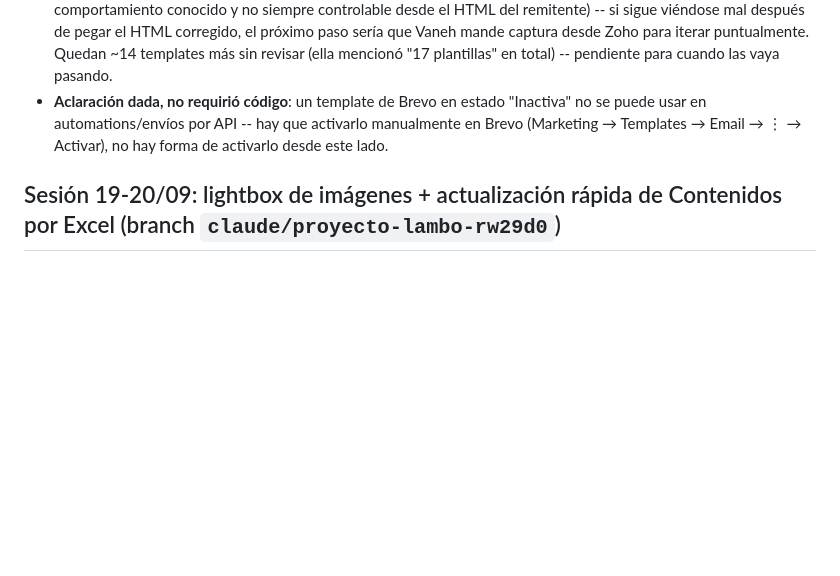
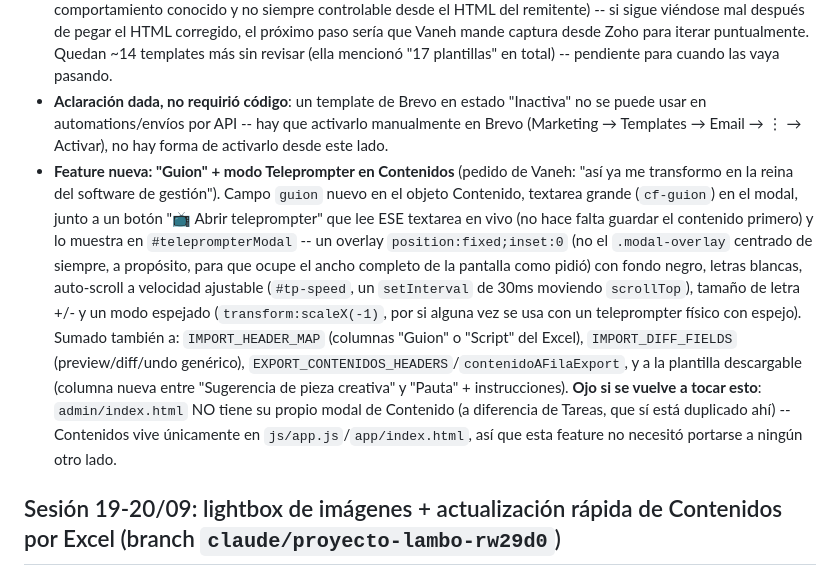
Before and after one commit to AquiVane/hub, a Markdown page: HANDOFF.md, the part around the change. Drawn GitHub-style; blank space fills up the shorter version.

Commit message:
HANDOFF: documentar feature Guiones + Teleprompter

```diff
--- a/HANDOFF.md
+++ b/HANDOFF.md
@@ -11,6 +11,7 @@ Actualizado: 2026-09-21. Léelo entero antes de tocar código o responder pregun
 - **Banco de Contenidos -- filtro por plataforma y por rango de fechas**: nuevo selector de plataforma (Instagram/Facebook/LinkedIn/Twitter-X/TikTok/YouTube/Sitio Web/Blog) + dos inputs de fecha (desde/hasta), todo arriba del agrupado por año/mes, combinable con el filtro Orgánico/Pauta que ya existía. Botón "Limpiar filtros" solo aparece si hay algo filtrado, con contador de resultados.
 - **3 templates de mail de Brevo corregidos por texto invisible en modo oscuro** (E01 "Tu auditoría está en camino", "Los 3 errores que veo en casi todas las auditorías", "De 16 a 100 millones. En 3 meses.") -- Zoho Mail (y Outlook.com) invierten automáticamente los colores de fondos oscuros con texto claro, ignorando `color-scheme`/`supported-color-schemes`, así que el texto blanco sobre el hero/footer navy se veía negro sobre navy (ilegible). **Estos templates NO viven en este repo -- viven en el editor de Brevo**, así que no hay nada que commitear: se entregaron 3 archivos HTML corregidos directo a Vaneh (clases semánticas `hero-bg`/`hero-label`/`hero-title`/`hero-name`/`hero-copy`/`footer-bg`/`footer-copy` reforzadas con `!important` tanto en `@media (prefers-color-scheme: dark)` como en los hooks específicos de Outlook.com `[data-ogsc]`/`[data-ogsb]`, más atributos `bgcolor` redundantes) para que las pegue en el editor de Brevo. **No se puede garantizar al 100% que esto resuelva el motor específico de Zoho** (confirmado por foros de la propia comunidad de Zoho que es un comportamiento conocido y no siempre controlable desde el HTML del remitente) -- si sigue viéndose mal después de pegar el HTML corregido, el próximo paso sería que Vaneh mande captura desde Zoho para iterar puntualmente. Quedan ~14 templates más sin revisar (ella mencionó "17 plantillas" en total) -- pendiente para cuando las vaya pasando.
 - **Aclaración dada, no requirió código**: un template de Brevo en estado "Inactiva" no se puede usar en automations/envíos por API -- hay que activarlo manualmente en Brevo (Marketing → Templates → Email → ⋮ → Activar), no hay forma de activarlo desde este lado.
+- **Feature nueva: "Guion" + modo Teleprompter en Contenidos** (pedido de Vaneh: "así ya me transformo en la reina del software de gestión"). Campo `guion` nuevo en el objeto Contenido, textarea grande (`cf-guion`) en el modal, junto a un botón "📺 Abrir teleprompter" que lee ESE textarea en vivo (no hace falta guardar el contenido primero) y lo muestra en `#teleprompterModal` -- un overlay `position:fixed;inset:0` (no el `.modal-overlay` centrado de siempre, a propósito, para que ocupe el ancho completo de la pantalla como pidió) con fondo negro, letras blancas, auto-scroll a velocidad ajustable (`#tp-speed`, un `setInterval` de 30ms moviendo `scrollTop`), tamaño de letra +/- y un modo espejado (`transform:scaleX(-1)`, por si alguna vez se usa con un teleprompter físico con espejo). Sumado también a: `IMPORT_HEADER_MAP` (columnas "Guion" o "Script" del Excel), `IMPORT_DIFF_FIELDS` (preview/diff/undo genérico), `EXPORT_CONTENIDOS_HEADERS`/`contenidoAFilaExport`, y a la plantilla descargable (columna nueva entre "Sugerencia de pieza creativa" y "Pauta" + instrucciones). **Ojo si se vuelve a tocar esto**: `admin/index.html` NO tiene su propio modal de Contenido (a diferencia de Tareas, que sí está duplicado ahí) -- Contenidos vive únicamente en `js/app.js`/`app/index.html`, así que esta feature no necesitó portarse a ningún otro lado.
 
 ## Sesión 19-20/09: lightbox de imágenes + actualización rápida de Contenidos por Excel (branch `claude/proyecto-lambo-rw29d0`)
 
```
